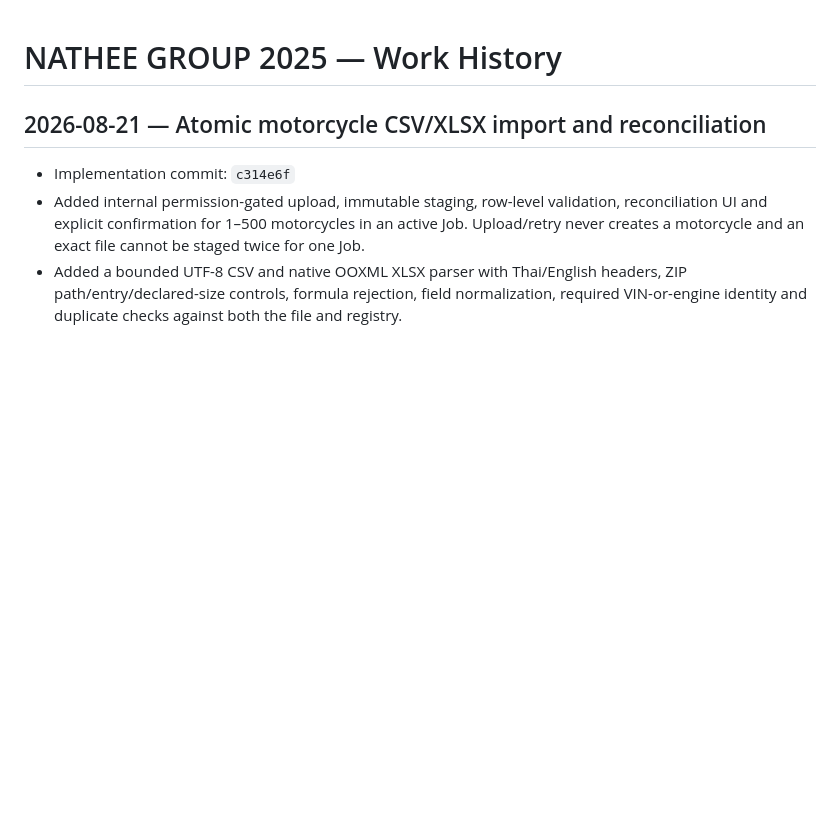
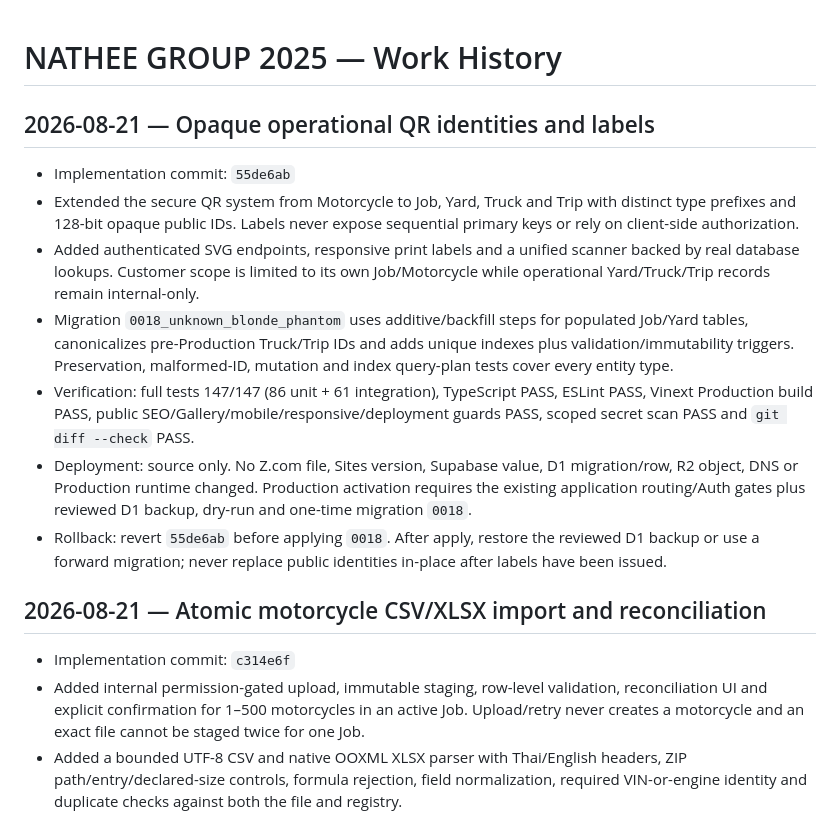
Before and after one commit to ktbox1989/NATHEE-GROUP-2025, a Markdown page: WORK_HISTORY.md, the part around the change. Rendered like a GitHub page; blank space fills up the shorter version.

Commit message:
docs: checkpoint operational QR milestone

```diff
--- a/WORK_HISTORY.md
+++ b/WORK_HISTORY.md
@@ -1,4 +1,14 @@
 # NATHEE GROUP 2025 — Work History
+
+## 2026-08-21 — Opaque operational QR identities and labels
+
+- Implementation commit: `55de6ab`
+- Extended the secure QR system from Motorcycle to Job, Yard, Truck and Trip with distinct type prefixes and 128-bit opaque public IDs. Labels never expose sequential primary keys or rely on client-side authorization.
+- Added authenticated SVG endpoints, responsive print labels and a unified scanner backed by real database lookups. Customer scope is limited to its own Job/Motorcycle while operational Yard/Truck/Trip records remain internal-only.
+- Migration `0018_unknown_blonde_phantom` uses additive/backfill steps for populated Job/Yard tables, canonicalizes pre-Production Truck/Trip IDs and adds unique indexes plus validation/immutability triggers. Preservation, malformed-ID, mutation and index query-plan tests cover every entity type.
+- Verification: full tests 147/147 (86 unit + 61 integration), TypeScript PASS, ESLint PASS, Vinext Production build PASS, public SEO/Gallery/mobile/responsive/deployment guards PASS, scoped secret scan PASS and `git diff --check` PASS.
+- Deployment: source only. No Z.com file, Sites version, Supabase value, D1 migration/row, R2 object, DNS or Production runtime changed. Production activation requires the existing application routing/Auth gates plus reviewed D1 backup, dry-run and one-time migration `0018`.
+- Rollback: revert `55de6ab` before applying `0018`. After apply, restore the reviewed D1 backup or use a forward migration; never replace public identities in-place after labels have been issued.
 
 ## 2026-08-21 — Atomic motorcycle CSV/XLSX import and reconciliation
 
```
Also changed, not shown: PROJECT_CURRENT_STATE.md (+9 -1 lines).
